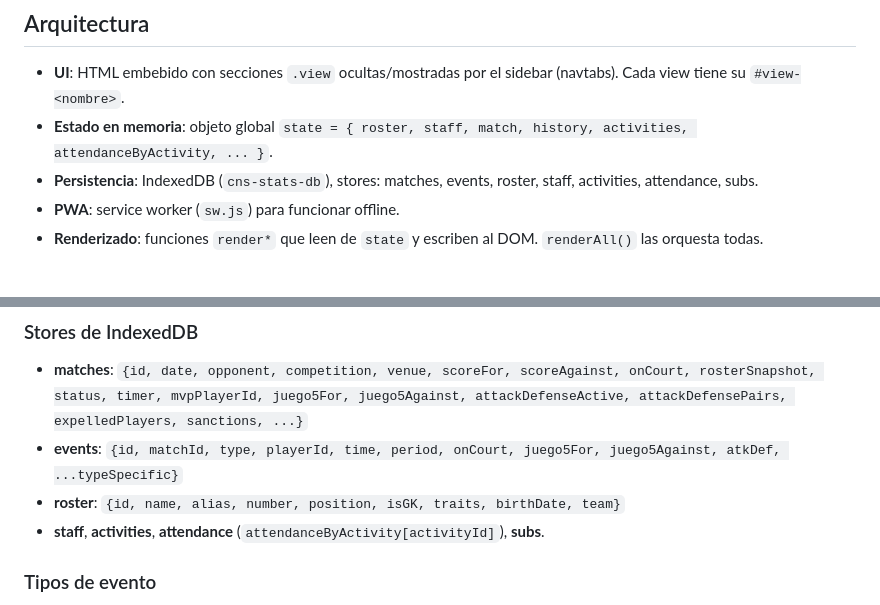
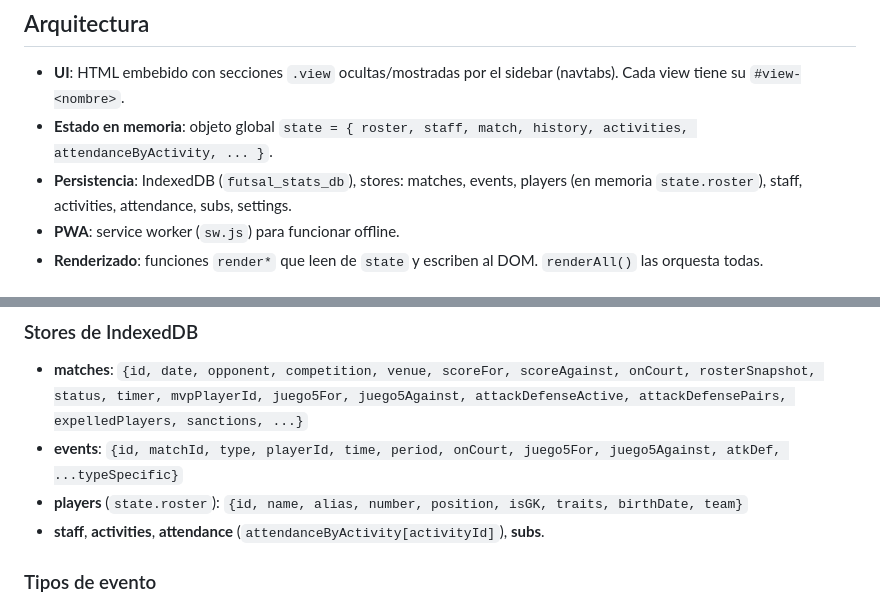
Before and after one commit to tonimu/stats-futsal, a Markdown page: CLAUDE.md, 2 parts joined by grey strips. GitHub-like rendering.

Commit message:
docs: fix IndexedDB name and store list in CLAUDE.md
Co-Authored-By: Claude Opus 5.5 <noreply@anthropic.com>

```diff
--- a/CLAUDE.md
+++ b/CLAUDE.md
@@ -27,7 +27,7 @@ Sin build step, sin framework, JS vanilla, CSS vanilla, HTML embebido en el mism
 
 - **UI**: HTML embebido con secciones `.view` ocultas/mostradas por el sidebar (navtabs). Cada view tiene su `#view-<nombre>`.
 - **Estado en memoria**: objeto global `state = { roster, staff, match, history, activities, attendanceByActivity, ... }`.
-- **Persistencia**: IndexedDB (`cns-stats-db`), stores: matches, events, roster, staff, activities, attendance, subs.
+- **Persistencia**: IndexedDB (`futsal_stats_db`), stores: matches, events, players (en memoria `state.roster`), staff, activities, attendance, subs, settings.
 - **PWA**: service worker (`sw.js`) para funcionar offline.
 - **Renderizado**: funciones `render*` que leen de `state` y escriben al DOM. `renderAll()` las orquesta todas.
 
@@ -47,7 +47,7 @@ Sin build step, sin framework, JS vanilla, CSS vanilla, HTML embebido en el mism
 
 - **matches**: `{id, date, opponent, competition, venue, scoreFor, scoreAgainst, onCourt, rosterSnapshot, status, timer, mvpPlayerId, juego5For, juego5Against, attackDefenseActive, attackDefensePairs, expelledPlayers, sanctions, ...}`
 - **events**: `{id, matchId, type, playerId, time, period, onCourt, juego5For, juego5Against, atkDef, ...typeSpecific}`
-- **roster**: `{id, name, alias, number, position, isGK, traits, birthDate, team}`
+- **players** (`state.roster`): `{id, name, alias, number, position, isGK, traits, birthDate, team}`
 - **staff**, **activities**, **attendance** (`attendanceByActivity[activityId]`), **subs**.
 
 ### Tipos de evento
```
